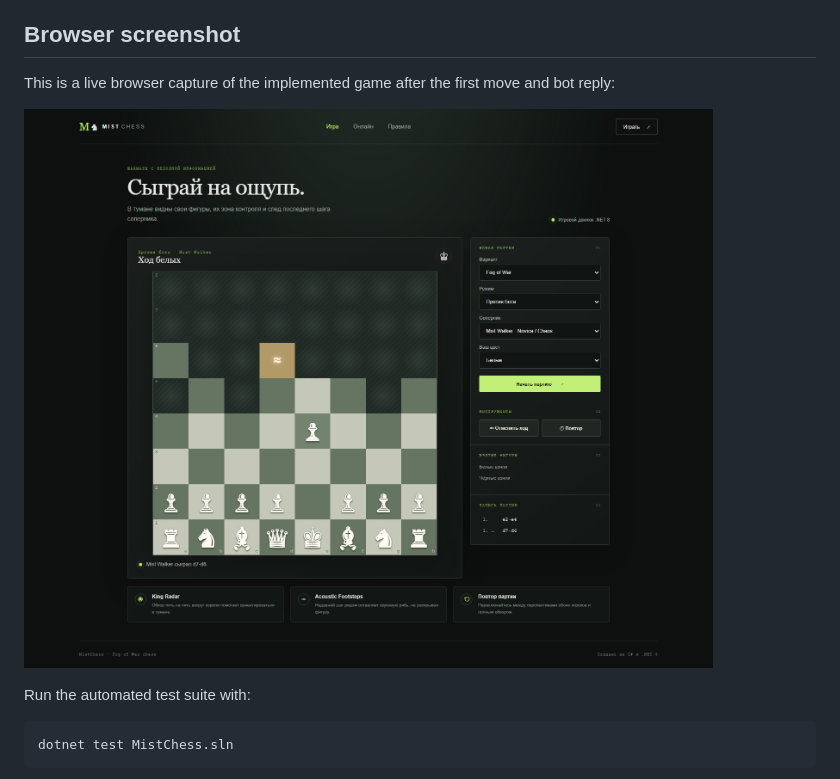
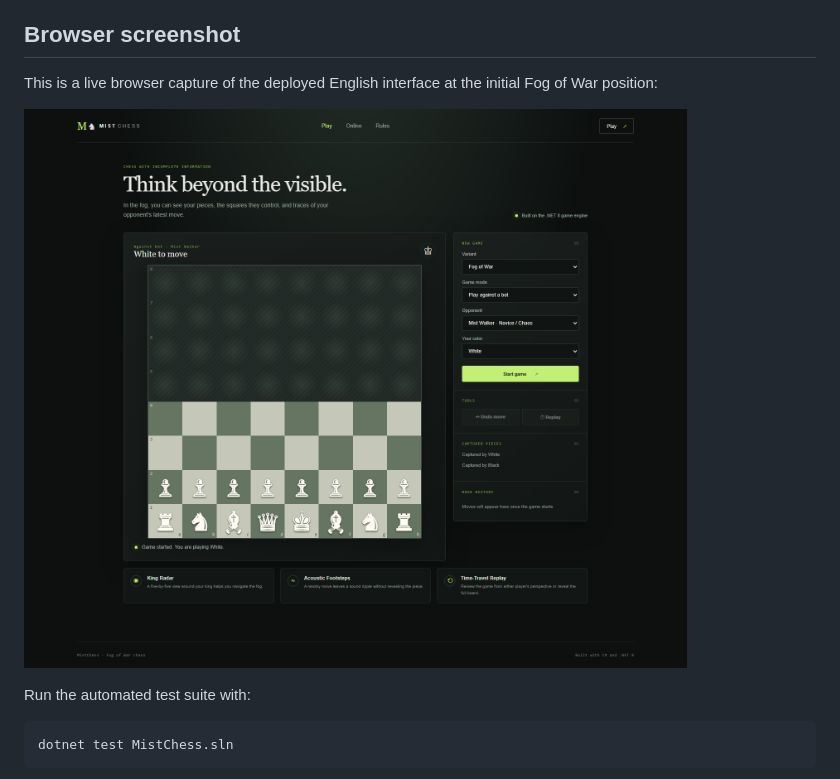
Before and after one commit to dosiks2028/mistchess-fog-of-war, a Markdown page: README.md, the part around the change. Drawn GitHub-style; pictures changed too: docs/mistchess-game.png.

Commit message:
Update English demo evidence and test docs

```diff
--- a/README.md
+++ b/README.md
@@ -26,7 +26,7 @@ The container runtime supports real-time WebSocket connections, but it can recyc
 
 ## Browser screenshot
 
-This is a live browser capture of the implemented game after the first move and bot reply:
+This is a live browser capture of the deployed English interface at the initial Fog of War position:
 
 ![MistChess Fog of War game running in a browser](docs/mistchess-game.png)
 
```
Also changed, not shown: docs/DEFENSE_GUIDE_EN.md (+8 -4 lines), 1 other file.
